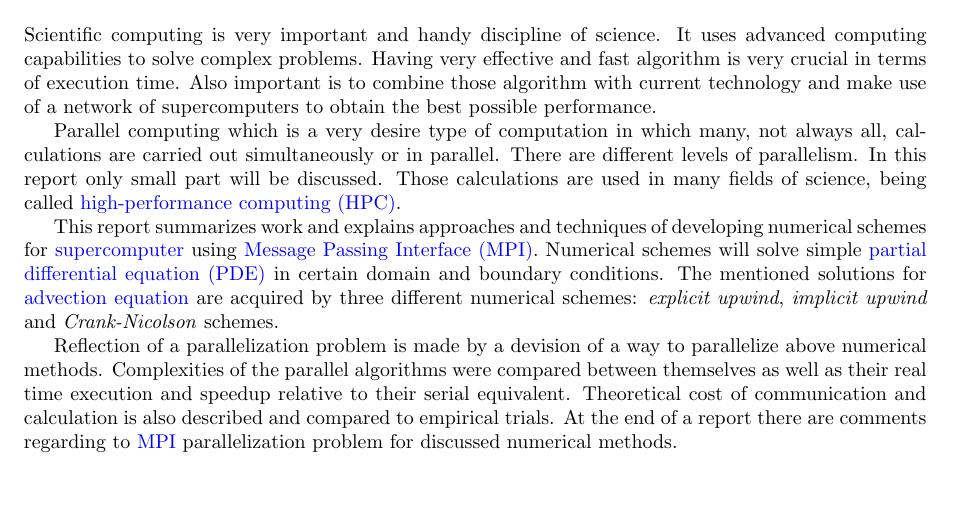
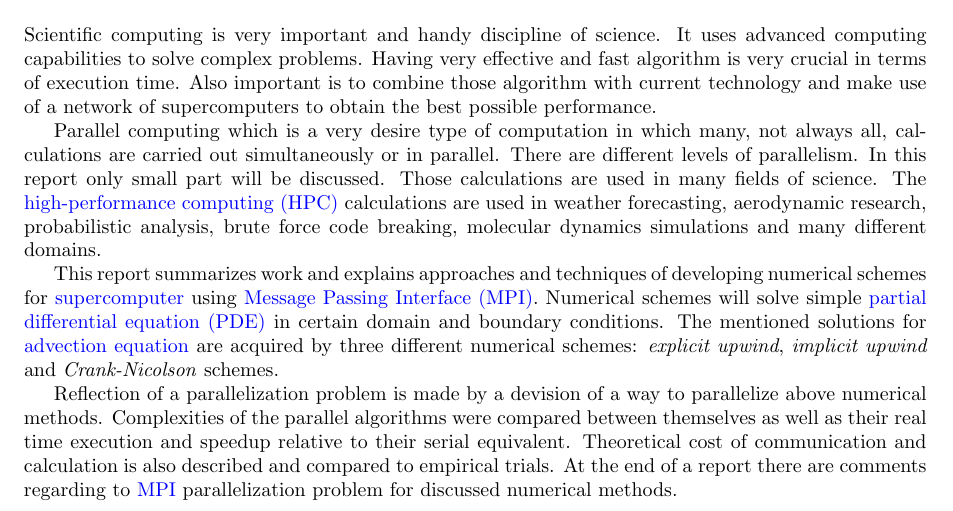
Before and after one commit to Nimelo/hpc-assignment, a LaTeX thesis (Documentation/document.tex, which reads Documentation/chapters/abstract.tex): part of page 6 of 11, cut so that both start at the same text, the shorter picture padded with empty space. Compiled offline with pdfLaTeX.

Commit message:
Abstract

```diff
--- a/Documentation/chapters/abstract.tex
+++ b/Documentation/chapters/abstract.tex
@@ -1,7 +1,7 @@
 \begin{abstract}
 	Scientific computing is very important and handy discipline of science. It uses advanced computing capabilities to solve complex problems. Having very effective and fast algorithm is very crucial in terms of execution time. Also important is to combine those algorithm with current technology and make use of a network of supercomputers to obtain the best possible performance.
 
-	Parallel computing which is a very desire type of computation in which many, not always all, calculations are carried out simultaneously or in parallel. There are different levels of parallelism. In this report only small part will be discussed. Those calculations are used in many fields of science, being called \gls{HPC}.
+	Parallel computing which is a very desire type of computation in which many, not always all, calculations are carried out simultaneously or in parallel. There are different levels of parallelism. In this report only small part will be discussed. Those calculations are used in many fields of science. The \gls{HPC} calculations are used in weather forecasting, aerodynamic research, probabilistic analysis, brute force code breaking, molecular dynamics simulations and many different domains.
 
 	This report summarizes work and explains approaches and techniques of developing numerical schemes for \gls{super-computer} using \gls{MPI}. Numerical schemes will solve simple \gls{PDE} in certain domain and boundary conditions. The mentioned solutions for \gls{advection-equation} are acquired by three different numerical schemes: \emph{explicit upwind}, \emph{implicit upwind} and \emph{Crank-Nicolson} schemes.
 
```
